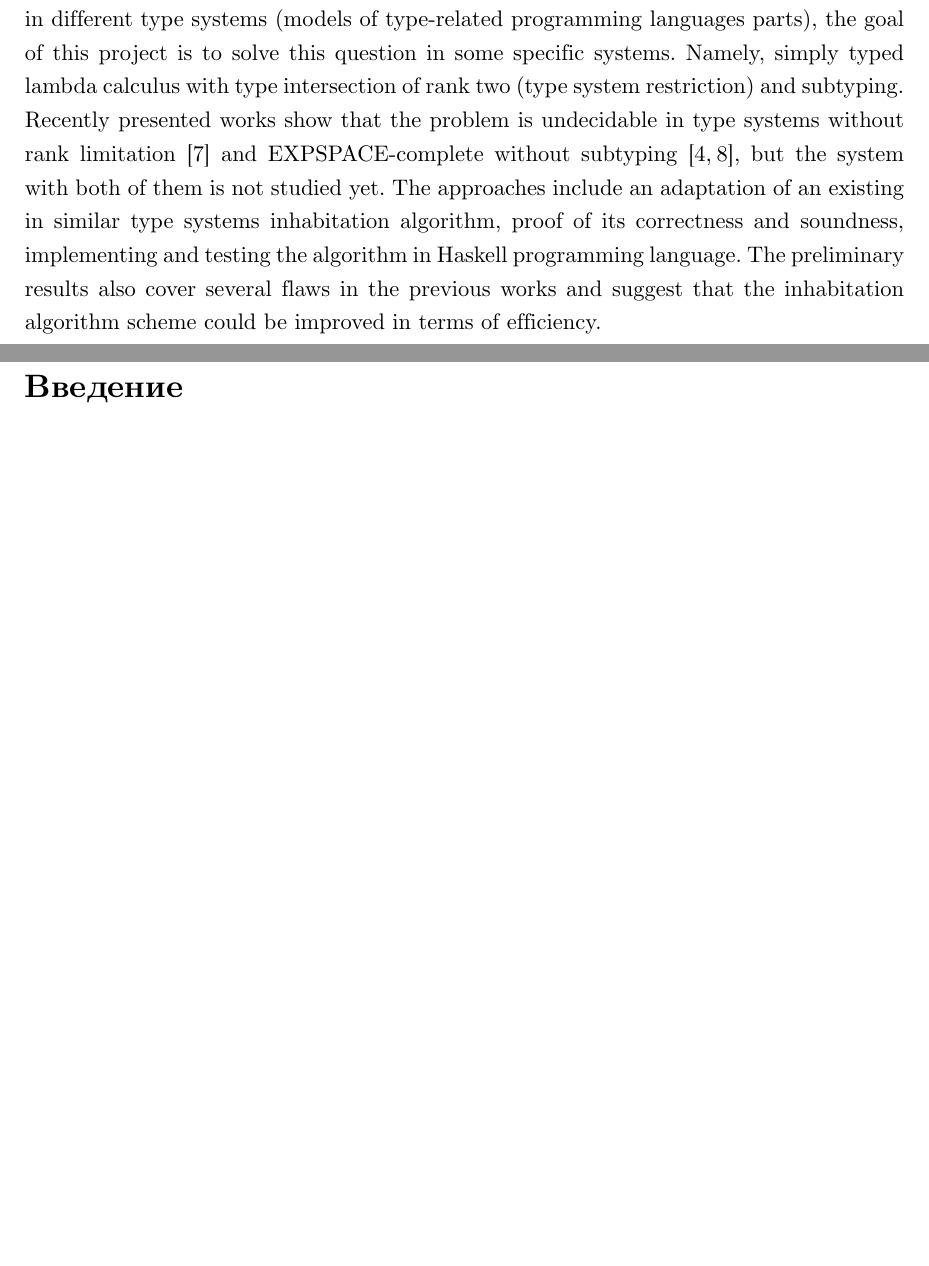
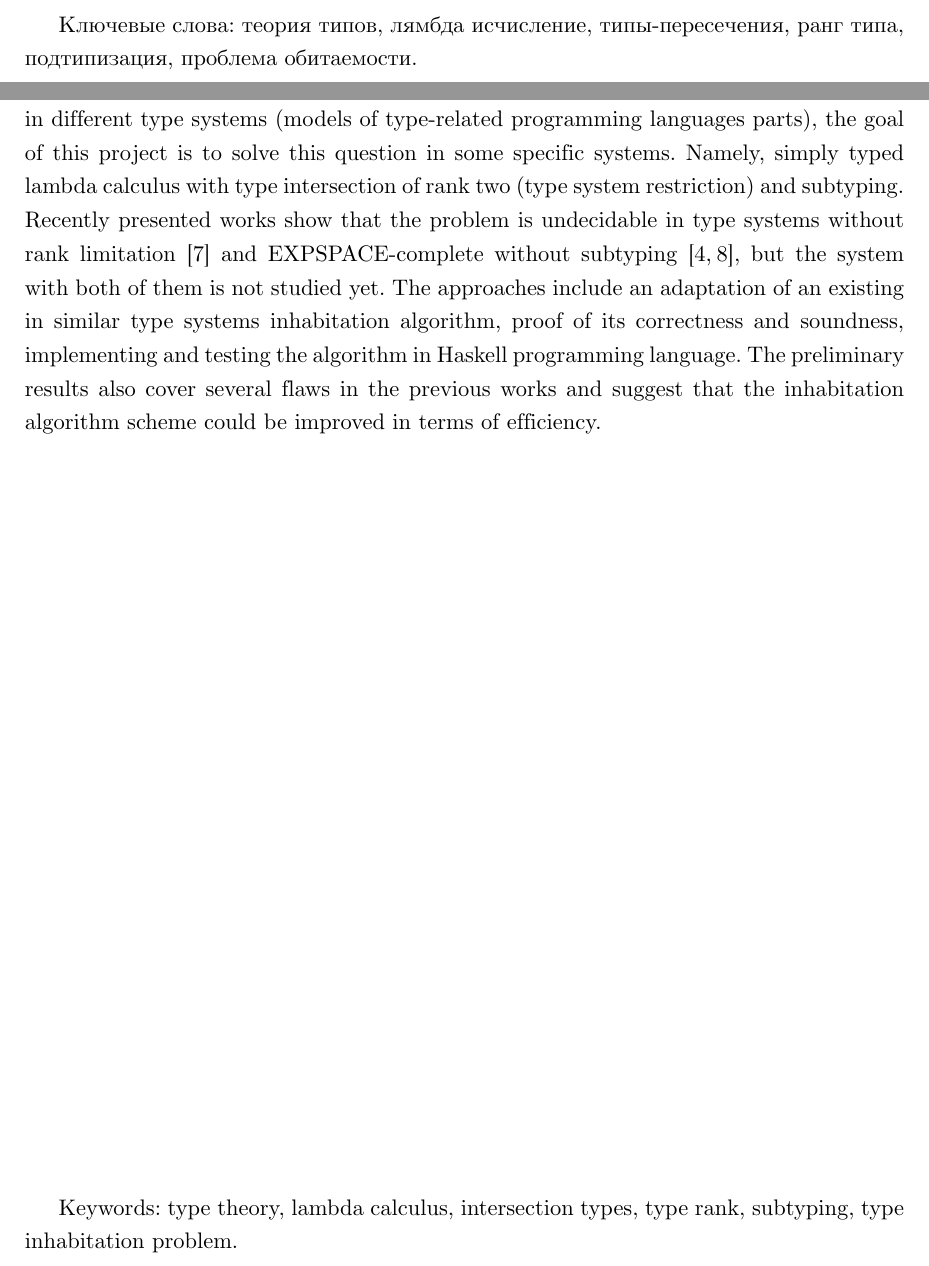
Before and after one commit to demarkok/Inhabitation, a LaTeX thesis (diploma/main.tex, which reads diploma/sections/0_abstract.tex): two parts of pages 4 and 5 of 20 before the commit and two parts of pages 3 and 4 of 19 after it, joined at a grey line, cut at the place of the change, the shorter picture padded with empty space. Compiled offline with XeLaTeX.

Commit message:
Add keywords.

```diff
--- a/diploma/main.tex
+++ b/diploma/main.tex
@@ -38,8 +38,8 @@
 \section*{Аннотация}
 \subfile{sections/0_abstract}
 
-\section*{Введение}
-\subfile{sections/1_introduction}
+% \section*{Введение}
+% \subfile{sections/1_introduction}
 
 
 % \section*{Обзор литературы}
--- a/diploma/sections/0_abstract.tex
+++ b/diploma/sections/0_abstract.tex
@@ -3,8 +3,17 @@
 
 Типы являются важной абстракцией в языках программирования. Ограничивая множество корректных программ, они позволяют программистам писать более безопасный код и избегать ошибок. Теория типов -- математический аппарат, формализующий данную область. Одним из базовых вопросов теории типов является {\it задача обитаемости}: <<Существует ли терм (выражение в языке) заданного типа?>>. Задача обитаемости может быть поставлена в различных {\it системах типов} (моделях, описывающих часть языка программирования, относящуюся к типам). Цель данной работы -- решить проблему обитаемости для некоторой определённой системы типов, а именно для просто типизированного лямбда исчисления с пересечениями второго ранга и подтипизацией. Недавние работы показывают, что задача обитаемости неразрешима в системах без ограничения на ранг \cite{urzyczyn_97} и EXPSPACE-полной в системе с пересечениями второго ранга, но без подтипизации \cite{kusmierek_07, urzyczyn_09}. Однако система и с пересечениями второго ранга, и с подтипизацией до сих пор не была изучена. В данной работе мы показываем, что задача обитаемости разрешима в этой системе. Для этого мы приводим алгоритм, решающий её, доказывая его корректность, полноту и завершаемость. Помимо этого, работа закрывает некоторые неточности предыдущих статей и предлагает новые подходы к реализации описанных в них алгоритмов.
 
+\vspace*{\fill}
+
+Ключевые слова: теория типов, лямбда исчисление, типы-пересечения, ранг типа, подтипизация, проблема обитаемости.
+
+
 \newpage
 
 Types are an important abstraction in programming languages. They enable to program in a safer way and avoid bugs setting restriction on programs and distinguishing correct and incorrect ones. Type theory is the mathematical apparatus for this domain, one of whose basic questions is the inhabitation, usually defined as follows: «does there exist a term (some expression in the language) of a given type?». The question could be raised in different type systems (models of type-related programming languages parts), the goal of this project is to solve this question in some specific systems. Namely, simply typed lambda calculus with type intersection of rank two (type system restriction) and subtyping. Recently presented works show that the problem is undecidable in type systems without rank limitation \cite{urzyczyn_97} and EXPSPACE-complete without subtyping \cite{kusmierek_07, urzyczyn_09}, but the system with both of them is not studied yet. The approaches include an adaptation of an existing in similar type systems inhabitation algorithm, proof of its correctness and soundness, implementing and testing the algorithm in Haskell programming language. The preliminary results also cover several flaws in the previous works and suggest that the inhabitation algorithm scheme could be improved in terms of efficiency.
 
+\vspace*{\fill}
+
+Keywords: type theory, lambda calculus, intersection types, type rank, subtyping, type inhabitation problem.
+
 \end{document}
```
